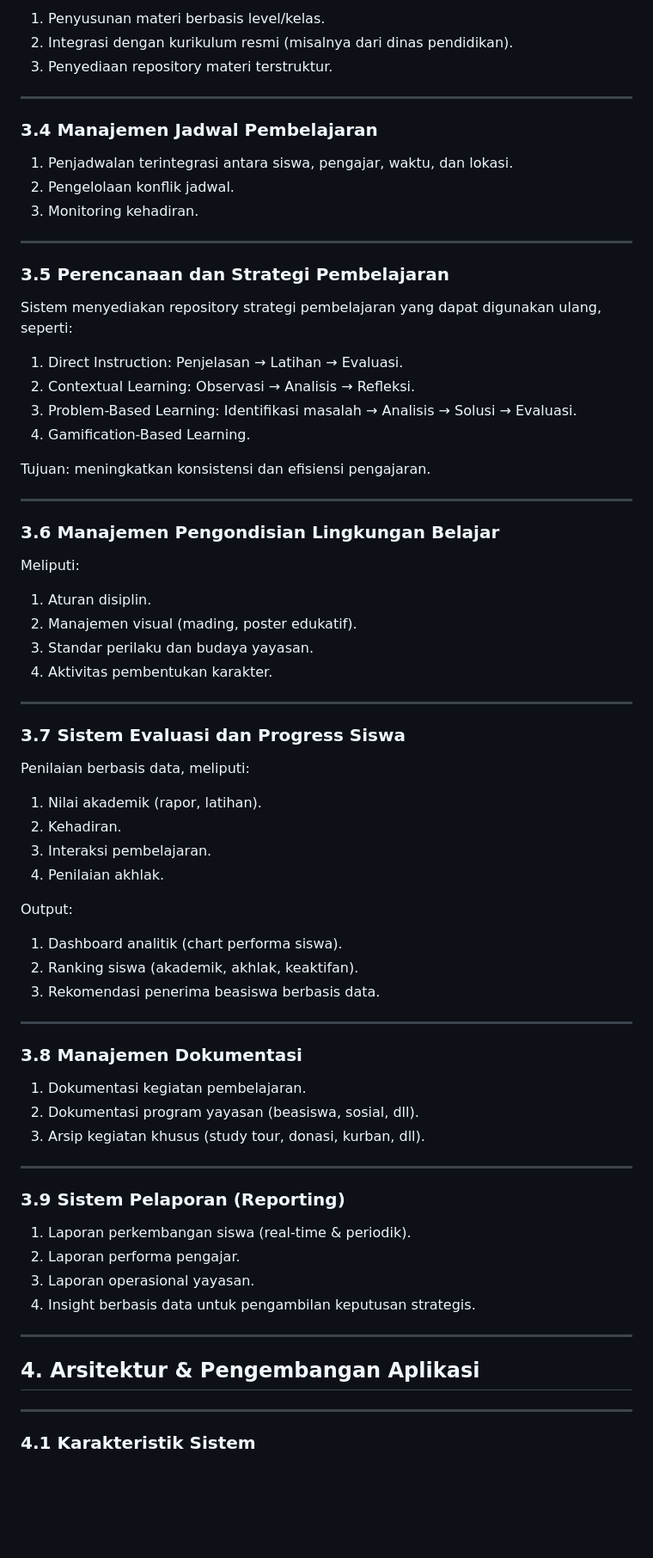
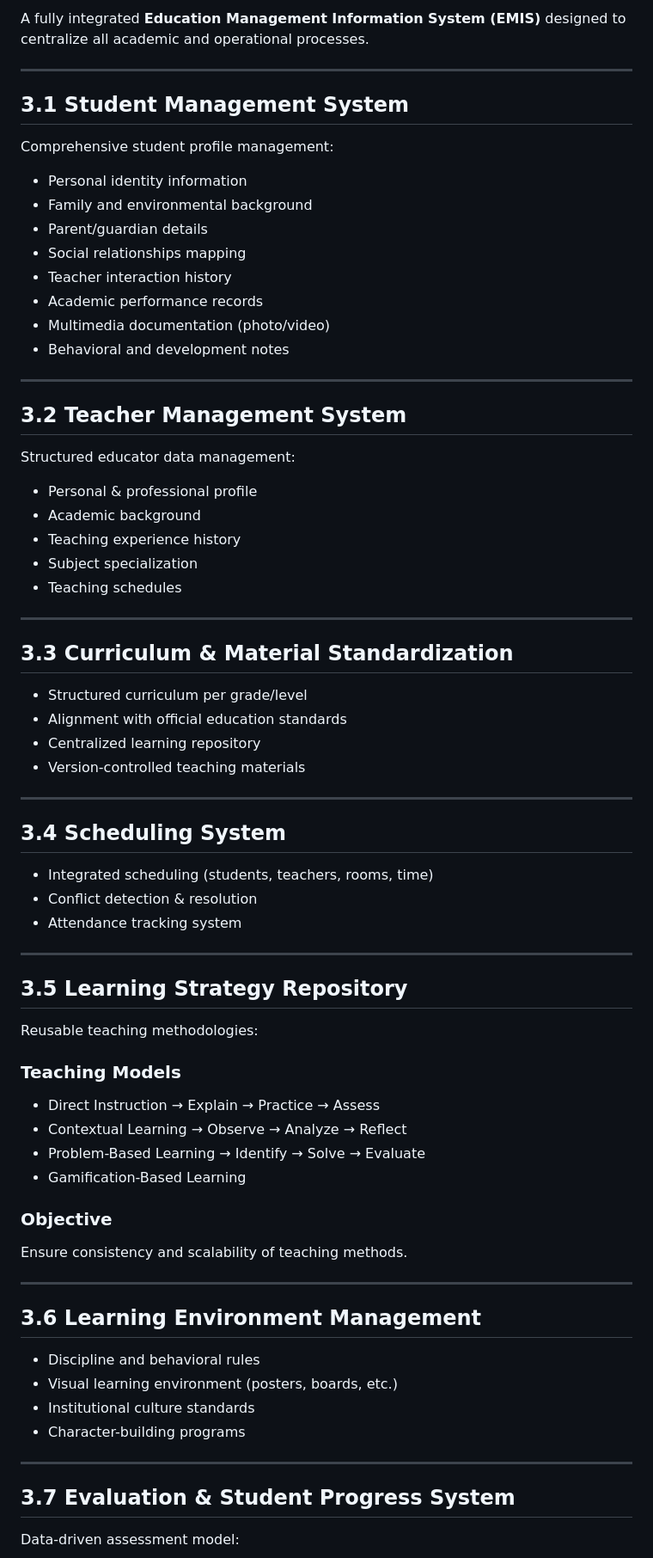
Before and after one commit to adexRepo/edukita, a Markdown page: README.md, the part around one of its changes. Shown at 86% size. GitHub-like rendering; blank space fills up the shorter version.

```diff
--- a/README.md
+++ b/README.md
@@ -62,78 +49,77 @@ Mencakup:
 
-1. Penyusunan materi berbasis level/kelas.
-2. Integrasi dengan kurikulum resmi (misalnya dari dinas pendidikan).
-3. Penyediaan repository materi terstruktur.
+A fully integrated **Education Management Information System (EMIS)** designed to centralize all academic and operational processes.
 
 ---
 
-### 3.4 Manajemen Jadwal Pembelajaran
+## 3.1 Student Management System
 
-1. Penjadwalan terintegrasi antara siswa, pengajar, waktu, dan lokasi.
-2. Pengelolaan konflik jadwal.
-3. Monitoring kehadiran.
+Comprehensive student profile management:
+
+- Personal identity information
+- Family and environmental background
+- Parent/guardian details
+- Social relationships mapping
+- Teacher interaction history
+- Academic performance records
+- Multimedia documentation (photo/video)
+- Behavioral and development notes
 
 ---
 
-### 3.5 Perencanaan dan Strategi Pembelajaran
+## 3.2 Teacher Management System
 
-Sistem menyediakan repository strategi pembelajaran yang dapat digunakan ulang, seperti:
+Structured educator data management:
 
-1. Direct Instruction: Penjelasan → Latihan → Evaluasi.
-2. Contextual Learning: Observasi → Analisis → Refleksi.
-3. Problem-Based Learning: Identifikasi masalah → Analisis → Solusi → Evaluasi.
-4. Gamification-Based Learning.
-
-Tujuan: meningkatkan konsistensi dan efisiensi pengajaran.
+- Personal & professional profile
+- Academic background
+- Teaching experience history
+- Subject specialization
+- Teaching schedules
 
 ---
 
-### 3.6 Manajemen Pengondisian Lingkungan Belajar
+## 3.3 Curriculum & Material Standardization
 
-Meliputi:
-
-1. Aturan disiplin.
-2. Manajemen visual (mading, poster edukatif).
-3. Standar perilaku dan budaya yayasan.
-4. Aktivitas pembentukan karakter.
+- Structured curriculum per grade/level
+- Alignment with official education standards
+- Centralized learning repository
+- Version-controlled teaching materials
 
 ---
 
-### 3.7 Sistem Evaluasi dan Progress Siswa
+## 3.4 Scheduling System
 
-Penilaian berbasis data, meliputi:
-
-1. Nilai akademik (rapor, latihan).
-2. Kehadiran.
-3. Interaksi pembelajaran.
-4. Penilaian akhlak.
-
-Output:
-
-1. Dashboard analitik (chart performa siswa).
-2. Ranking siswa (akademik, akhlak, keaktifan).
-3. Rekomendasi penerima beasiswa berbasis data.
+- Integrated scheduling (students, teachers, rooms, time)
+- Conflict detection & resolution
+- Attendance tracking system
 
 ---
 
-### 3.8 Manajemen Dokumentasi
+## 3.5 Learning Strategy Repository
 
-1. Dokumentasi kegiatan pembelajaran.
-2. Dokumentasi program yayasan (beasiswa, sosial, dll).
-3. Arsip kegiatan khusus (study tour, donasi, kurban, dll).
+Reusable teaching methodologies:
+
+### Teaching Models
+- Direct Instruction → Explain → Practice → Assess
+- Contextual Learning → Observe → Analyze → Reflect
+- Problem-Based Learning → Identify → Solve → Evaluate
+- Gamification-Based Learning
+
+### Objective
+Ensure consistency and scalability of teaching methods.
 
 ---
 
-### 3.9 Sistem Pelaporan (Reporting)
+## 3.6 Learning Environment Management
 
-1. Laporan perkembangan siswa (real-time & periodik).
-2. Laporan performa pengajar.
-3. Laporan operasional yayasan.
-4. Insight berbasis data untuk pengambilan keputusan strategis.
+- Discipline and behavioral rules
+- Visual learning environment (posters, boards, etc.)
+- Institutional culture standards
+- Character-building programs
 
 ---
 
-## 4. Arsitektur & Pengembangan Aplikasi
----
+## 3.7 Evaluation & Student Progress System
 
-### 4.1 Karakteristik Sistem
+Data-driven assessment model:
 
```
Also changed, not shown: other parts of README.md (+151 -113 lines).
